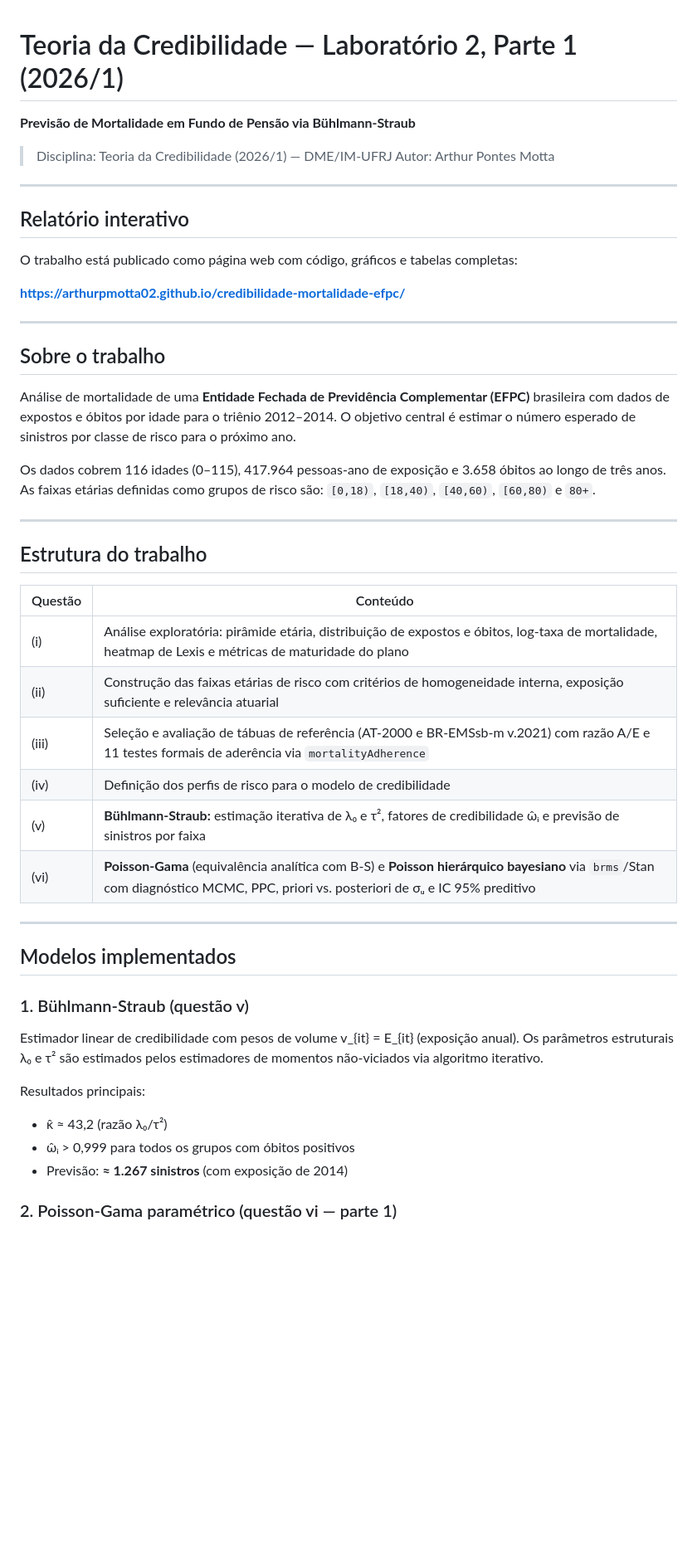
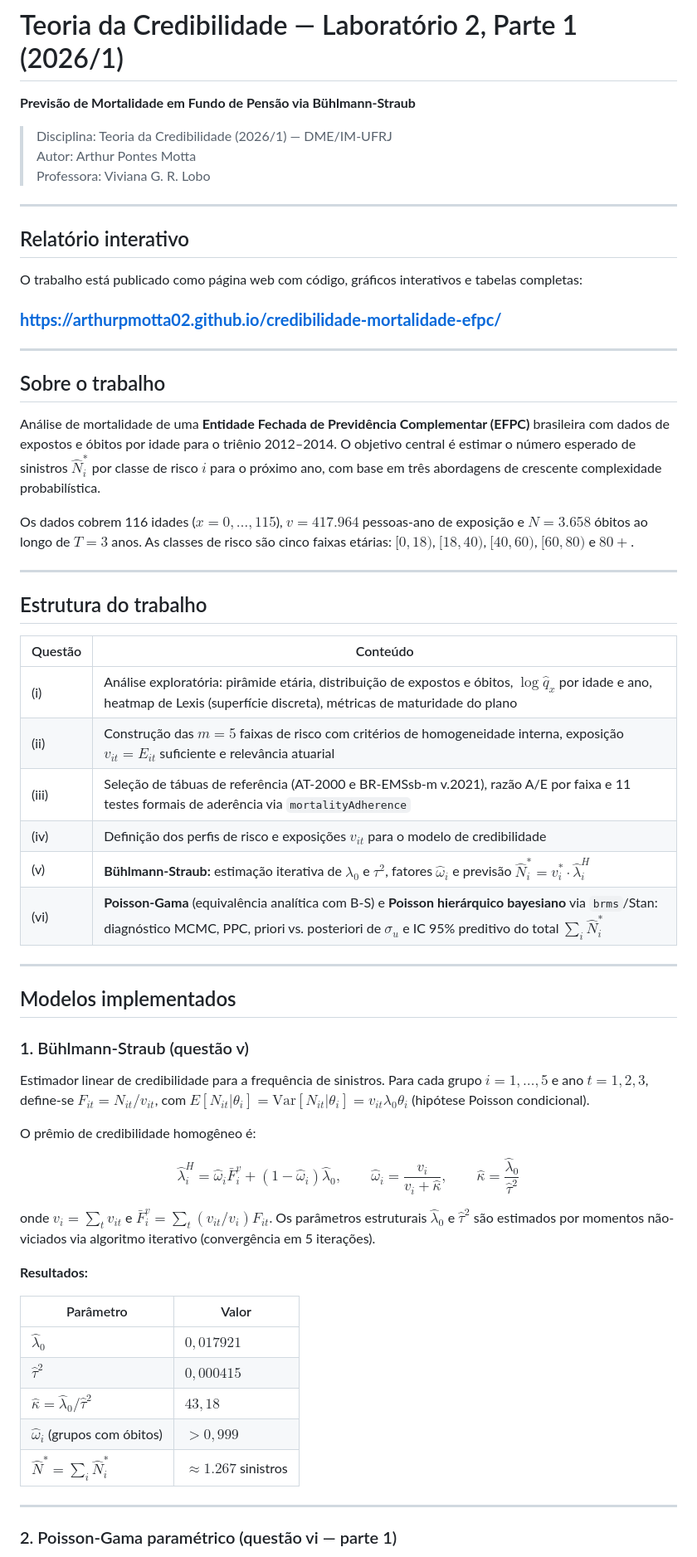
Before and after one commit to arthurpmotta02/credibilidade-mortalidade-efpc, a Markdown page: README.md, the part around one of its changes. Shown at 83% size. Drawn GitHub-style; blank space fills up the shorter version.

```diff
--- a/README.md
+++ b/README.md
@@ -4,22 +4,23 @@
 
 > Disciplina: Teoria da Credibilidade (2026/1) — DME/IM-UFRJ
 > Autor: Arthur Pontes Motta
+> Professora: Viviana G. R. Lobo
 
 ---
 
 ## Relatório interativo
 
-O trabalho está publicado como página web com código, gráficos e tabelas completas:
+O trabalho está publicado como página web com código, gráficos interativos e tabelas completas:
 
-**[https://arthurpmotta02.github.io/credibilidade-mortalidade-efpc/](https://arthurpmotta02.github.io/credibilidade-mortalidade-efpc/)**
+### **[https://arthurpmotta02.github.io/credibilidade-mortalidade-efpc/](https://arthurpmotta02.github.io/credibilidade-mortalidade-efpc/)**
 
 ---
 
 ## Sobre o trabalho
 
-Análise de mortalidade de uma **Entidade Fechada de Previdência Complementar (EFPC)** brasileira com dados de expostos e óbitos por idade para o triênio 2012–2014. O objetivo central é estimar o número esperado de sinistros por classe de risco para o próximo ano.
+Análise de mortalidade de uma **Entidade Fechada de Previdência Complementar (EFPC)** brasileira com dados de expostos e óbitos por idade para o triênio 2012–2014. O objetivo central é estimar o número esperado de sinistros $\hat{N}_i^*$ por classe de risco $i$ para o próximo ano, com base em três abordagens de crescente complexidade probabilística.
 
-Os dados cobrem 116 idades (0–115), 417.964 pessoas-ano de exposição e 3.658 óbitos ao longo de três anos. As faixas etárias definidas como grupos de risco são: `[0,18)`, `[18,40)`, `[40,60)`, `[60,80)` e `80+`.
+Os dados cobrem 116 idades ($x = 0, \ldots, 115$), $v = 417{.}964$ pessoas-ano de exposição e $N = 3{.}658$ óbitos ao longo de $T = 3$ anos. As classes de risco são cinco faixas etárias: $[0,18)$, $[18,40)$, $[40,60)$, $[60,80)$ e $80{+}$.
 
 ---
 
@@ -27,12 +28,12 @@ Os dados cobrem 116 idades (0–115), 417.964 pessoas-ano de exposição e 3.658
 
 | Questão | Conteúdo |
 |---|---|
-| (i) | Análise exploratória: pirâmide etária, distribuição de expostos e óbitos, log-taxa de mortalidade, heatmap de Lexis e métricas de maturidade do plano |
-| (ii) | Construção das faixas etárias de risco com critérios de homogeneidade interna, exposição suficiente e relevância atuarial |
-| (iii) | Seleção e avaliação de tábuas de referência (AT-2000 e BR-EMSsb-m v.2021) com razão A/E e 11 testes formais de aderência via `mortalityAdherence` |
-| (iv) | Definição dos perfis de risco para o modelo de credibilidade |
-| (v) | **Bühlmann-Straub:** estimação iterativa de λ₀ e τ², fatores de credibilidade ω̂ᵢ e previsão de sinistros por faixa |
-| (vi) | **Poisson-Gama** (equivalência analítica com B-S) e **Poisson hierárquico bayesiano** via `brms`/Stan com diagnóstico MCMC, PPC, priori vs. posteriori de σᵤ e IC 95% preditivo |
+| (i) | Análise exploratória: pirâmide etária, distribuição de expostos e óbitos, $\log\hat{q}_x$ por idade e ano, heatmap de Lexis (superfície discreta), métricas de maturidade do plano |
+| (ii) | Construção das $m = 5$ faixas de risco com critérios de homogeneidade interna, exposição $v_{it} = E_{it}$ suficiente e relevância atuarial |
+| (iii) | Seleção de tábuas de referência (AT-2000 e BR-EMSsb-m v.2021), razão A/E por faixa e 11 testes formais de aderência via `mortalityAdherence` |
+| (iv) | Definição dos perfis de risco e exposições $v_{it}$ para o modelo de credibilidade |
+| (v) | **Bühlmann-Straub:** estimação iterativa de $\lambda_0$ e $\tau^2$, fatores $\hat{\omega}_i$ e previsão $\hat{N}_i^* = v_i^* \cdot \hat{\lambda}_i^H$ |
+| (vi) | **Poisson-Gama** (equivalência analítica com B-S) e **Poisson hierárquico bayesiano** via `brms`/Stan: diagnóstico MCMC, PPC, priori vs. posteriori de $\sigma_u$ e IC 95% preditivo do total $\sum_i \hat{N}_i^*$ |
 
 ---
 
@@ -40,12 +41,25 @@ Os dados cobrem 116 idades (0–115), 417.964 pessoas-ano de exposição e 3.658
 
 ### 1. Bühlmann-Straub (questão v)
 
-Estimador linear de credibilidade com pesos de volume v_{it} = E_{it} (exposição anual). Os parâmetros estruturais λ₀ e τ² são estimados pelos estimadores de momentos não-viciados via algoritmo iterativo.
+Estimador linear de credibilidade para a frequência de sinistros. Para cada grupo $i = 1,\ldots,5$ e ano $t = 1,2,3$, define-se $F_{it} = N_{it}/v_{it}$, com $E[N_{it}|\theta_i] = \text{Var}[N_{it}|\theta_i] = v_{it}\lambda_0\theta_i$ (hipótese Poisson condicional).
 
-Resultados principais:
-- κ̂ ≈ 43,2 (razão λ₀/τ²)
-- ω̂ᵢ > 0,999 para todos os grupos com óbitos positivos
-- Previsão: **≈ 1.267 sinistros** (com exposição de 2014)
+O prêmio de credibilidade homogêneo é:
+
+$$\hat{\lambda}_i^H = \hat{\omega}_i \bar{F}_i^v + (1 - \hat{\omega}_i)\hat{\lambda}_0, \qquad \hat{\omega}_i = \frac{v_i}{v_i + \hat{\kappa}}, \qquad \hat{\kappa} = \frac{\hat{\lambda}_0}{\hat{\tau}^2}$$
+
+onde $v_i = \sum_t v_{it}$ e $\bar{F}_i^v = \sum_t (v_{it}/v_i) F_{it}$. Os parâmetros estruturais $\hat{\lambda}_0$ e $\hat{\tau}^2$ são estimados por momentos não-viciados via algoritmo iterativo (convergência em 5 iterações).
+
+**Resultados:**
+
+| Parâmetro | Valor |
+|---|---|
+| $\hat{\lambda}_0$ | $0{,}017921$ |
+| $\hat{\tau}^2$ | $0{,}000415$ |
+| $\hat{\kappa} = \hat{\lambda}_0/\hat{\tau}^2$ | $43{,}18$ |
+| $\hat{\omega}_i$ (grupos com óbitos) | $> 0{,}999$ |
+| $\hat{N}^* = \sum_i \hat{N}_i^*$ | $\approx 1{.}267$ sinistros |
+
+---
 
 ### 2. Poisson-Gama paramétrico (questão vi — parte 1)
 
```
Also changed, not shown: other parts of README.md (+50 -13 lines).
